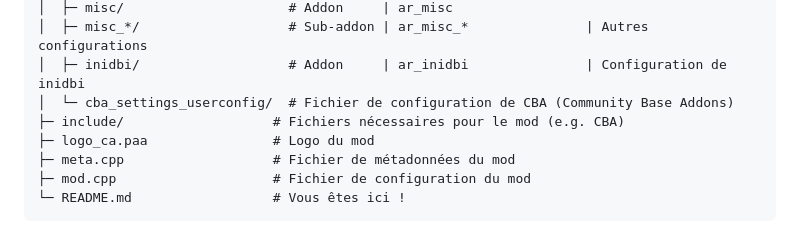
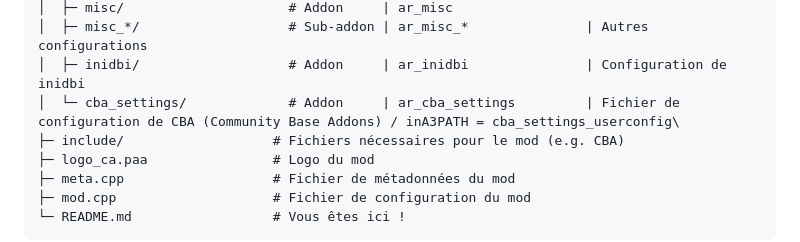
Before and after one commit to Adeptus-TEAM/a3-aux-adeptus, a Markdown page: README.md, the part around the change. Rendered like a GitHub page.

```diff
--- a/README.md
+++ b/README.md
@@ -41,7 +41,7 @@ a3-aux-adeptus/
 │  ├─ misc/                     # Addon     | ar_misc
 │  ├─ misc_*/                   # Sub-addon | ar_misc_*               | Autres configurations
 │  ├─ inidbi/                   # Addon     | ar_inidbi               | Configuration de inidbi
-│  └─ cba_settings_userconfig/  # Fichier de configuration de CBA (Community Base Addons)
+│  └─ cba_settings/             # Addon     | ar_cba_settings         | Fichier de configuration de CBA (Community Base Addons) / inA3PATH = cba_settings_userconfig\
 ├─ include/                   # Fichiers nécessaires pour le mod (e.g. CBA)
 ├─ logo_ca.paa                # Logo du mod
 ├─ meta.cpp                   # Fichier de métadonnées du mod
```
